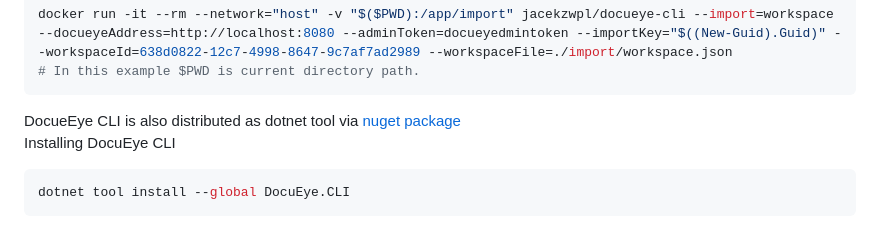
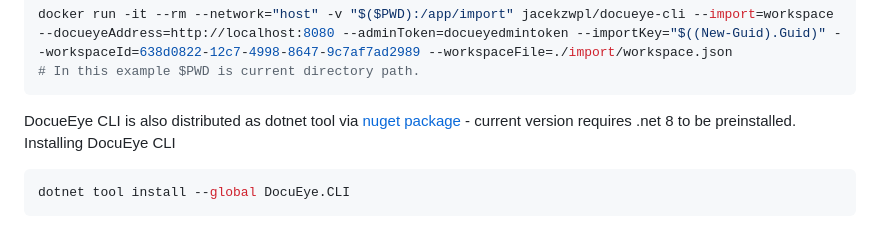
Before and after one commit to jacekzwpl/docueye, a Markdown page: README.md, the part around the change. Drawn GitHub-style.

Commit message:
add info abut cli .net version

````diff
--- a/README.md
+++ b/README.md
@@ -56,7 +56,7 @@ docker run -it --rm --network="host" -v "$($PWD):/app/import" jacekzwpl/docueye-
 # In this example $PWD is current directory path.
 ```
 
-DocueEye CLI is also distributed as dotnet tool via [nuget package](https://www.nuget.org/packages/DocuEye.CLI/)
+DocueEye CLI is also distributed as dotnet tool via [nuget package](https://www.nuget.org/packages/DocuEye.CLI/) - current version requires .net 8 to be preinstalled.
 Installing DocuEye CLI
 ```Powershell
 dotnet tool install --global DocuEye.CLI
````
